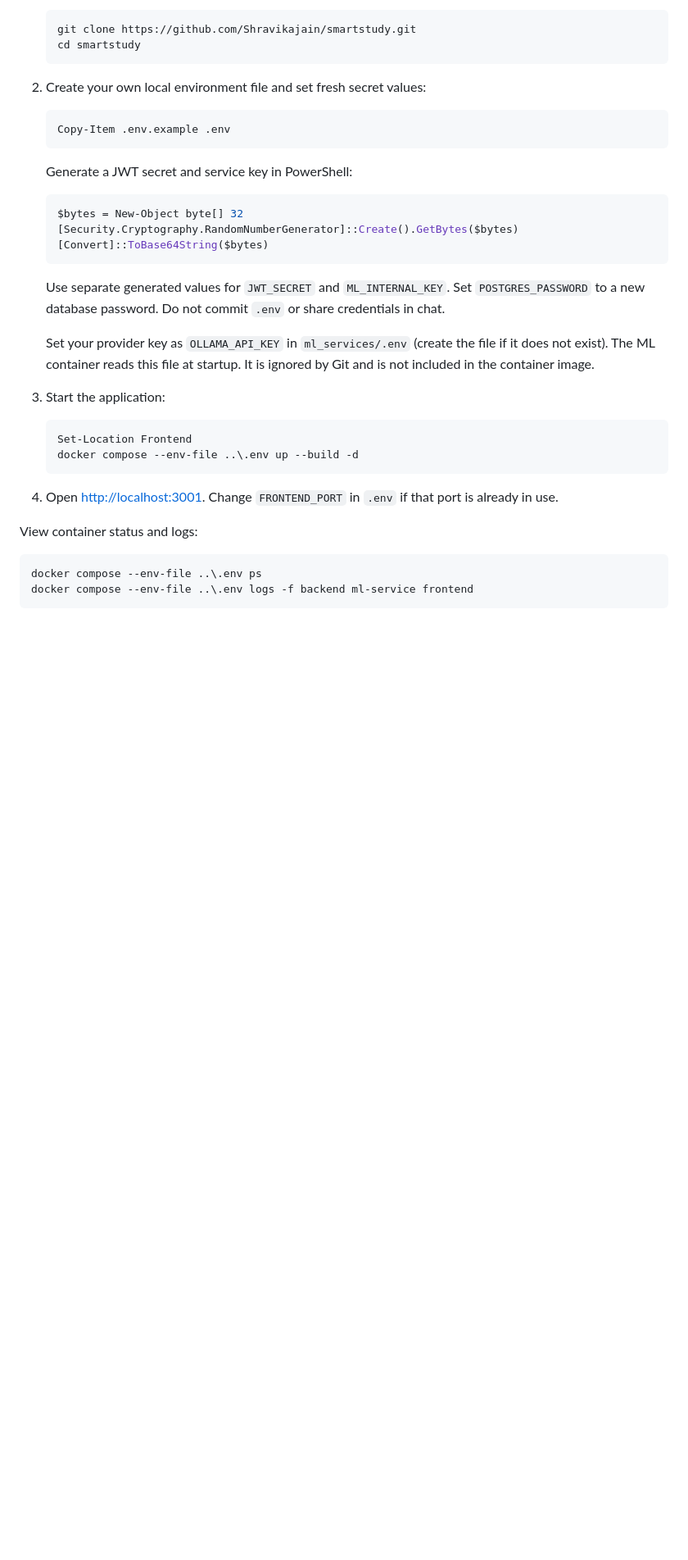
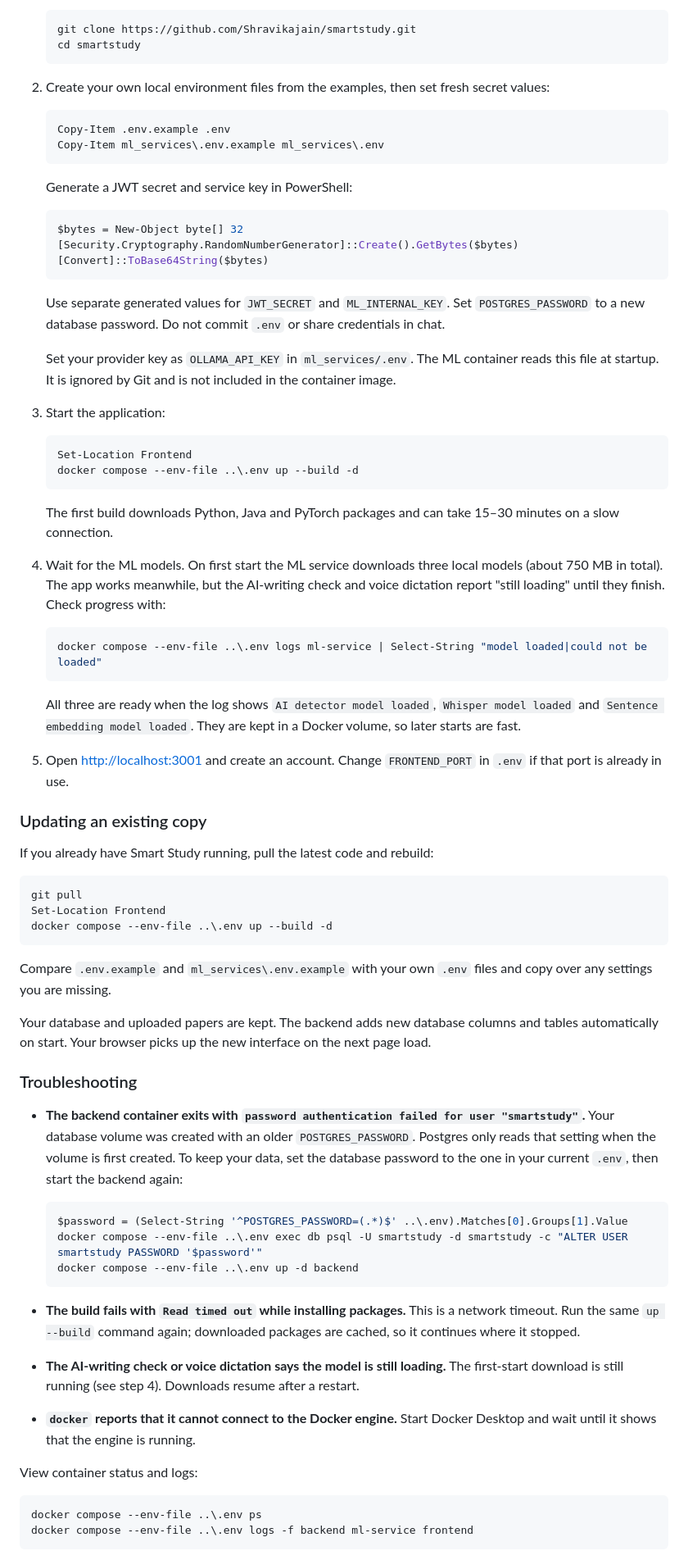
Before and after one commit to Shravikajain/smartstudy, a Markdown page: README.md, the part around the change. Shown at 82% size. GitHub-like rendering; blank space fills up the shorter version.

Commit message:
Add teammate setup, update and troubleshooting steps to README
Co-Authored-By: Claude Opus 5.5 <noreply@anthropic.com>

````diff
--- a/README.md
+++ b/README.md
@@ -17,10 +17,11 @@ Prerequisites:
    cd smartstudy
    ```
 
-2. Create your own local environment file and set fresh secret values:
+2. Create your own local environment files from the examples, then set fresh secret values:
 
    ```powershell
    Copy-Item .env.example .env
+   Copy-Item ml_services\.env.example ml_services\.env
    ```
 
    Generate a JWT secret and service key in PowerShell:
@@ -33,7 +34,7 @@ Prerequisites:
 
    Use separate generated values for `JWT_SECRET` and `ML_INTERNAL_KEY`. Set `POSTGRES_PASSWORD` to a new database password. Do not commit `.env` or share credentials in chat.
 
-   Set your provider key as `OLLAMA_API_KEY` in `ml_services/.env` (create the file if it does not exist). The ML container reads this file at startup. It is ignored by Git and is not included in the container image.
+   Set your provider key as `OLLAMA_API_KEY` in `ml_services/.env`. The ML container reads this file at startup. It is ignored by Git and is not included in the container image.
 
 3. Start the application:
 
@@ -42,7 +43,45 @@ Prerequisites:
    docker compose --env-file ..\.env up --build -d
    ```
 
-4. Open [http://localhost:3001](http://localhost:3001). Change `FRONTEND_PORT` in `.env` if that port is already in use.
+   The first build downloads Python, Java and PyTorch packages and can take 15–30 minutes on a slow connection.
+
+4. Wait for the ML models. On first start the ML service downloads three local models (about 750 MB in total). The app works meanwhile, but the AI-writing check and voice dictation report "still loading" until they finish. Check progress with:
+
+   ```powershell
+   docker compose --env-file ..\.env logs ml-service | Select-String "model loaded|could not be loaded"
+   ```
+
+   All three are ready when the log shows `AI detector model loaded`, `Whisper model loaded` and `Sentence embedding model loaded`. They are kept in a Docker volume, so later starts are fast.
+
+5. Open [http://localhost:3001](http://localhost:3001) and create an account. Change `FRONTEND_PORT` in `.env` if that port is already in use.
+
+### Updating an existing copy
+
+If you already have Smart Study running, pull the latest code and rebuild:
+
+```powershell
+git pull
+Set-Location Frontend
+docker compose --env-file ..\.env up --build -d
+```
+
+Compare `.env.example` and `ml_services\.env.example` with your own `.env` files and copy over any settings you are missing.
+
+Your database and uploaded papers are kept. The backend adds new database columns and tables automatically on start. Your browser picks up the new interface on the next page load.
+
+### Troubleshooting
+
+- **The backend container exits with `password authentication failed for user "smartstudy"`.** Your database volume was created with an older `POSTGRES_PASSWORD`. Postgres only reads that setting when the volume is first created. To keep your data, set the database password to the one in your current `.env`, then start the backend again:
+
+  ```powershell
+  $password = (Select-String '^POSTGRES_PASSWORD=(.*)$' ..\.env).Matches[0].Groups[1].Value
+  docker compose --env-file ..\.env exec db psql -U smartstudy -d smartstudy -c "ALTER USER smartstudy PASSWORD '$password'"
+  docker compose --env-file ..\.env up -d backend
+  ```
+
+- **The build fails with `Read timed out` while installing packages.** This is a network timeout. Run the same `up --build` command again; downloaded packages are cached, so it continues where it stopped.
+- **The AI-writing check or voice dictation says the model is still loading.** The first-start download is still running (see step 4). Downloads resume after a restart.
+- **`docker` reports that it cannot connect to the Docker engine.** Start Docker Desktop and wait until it shows that the engine is running.
 
 View container status and logs:
 
````
